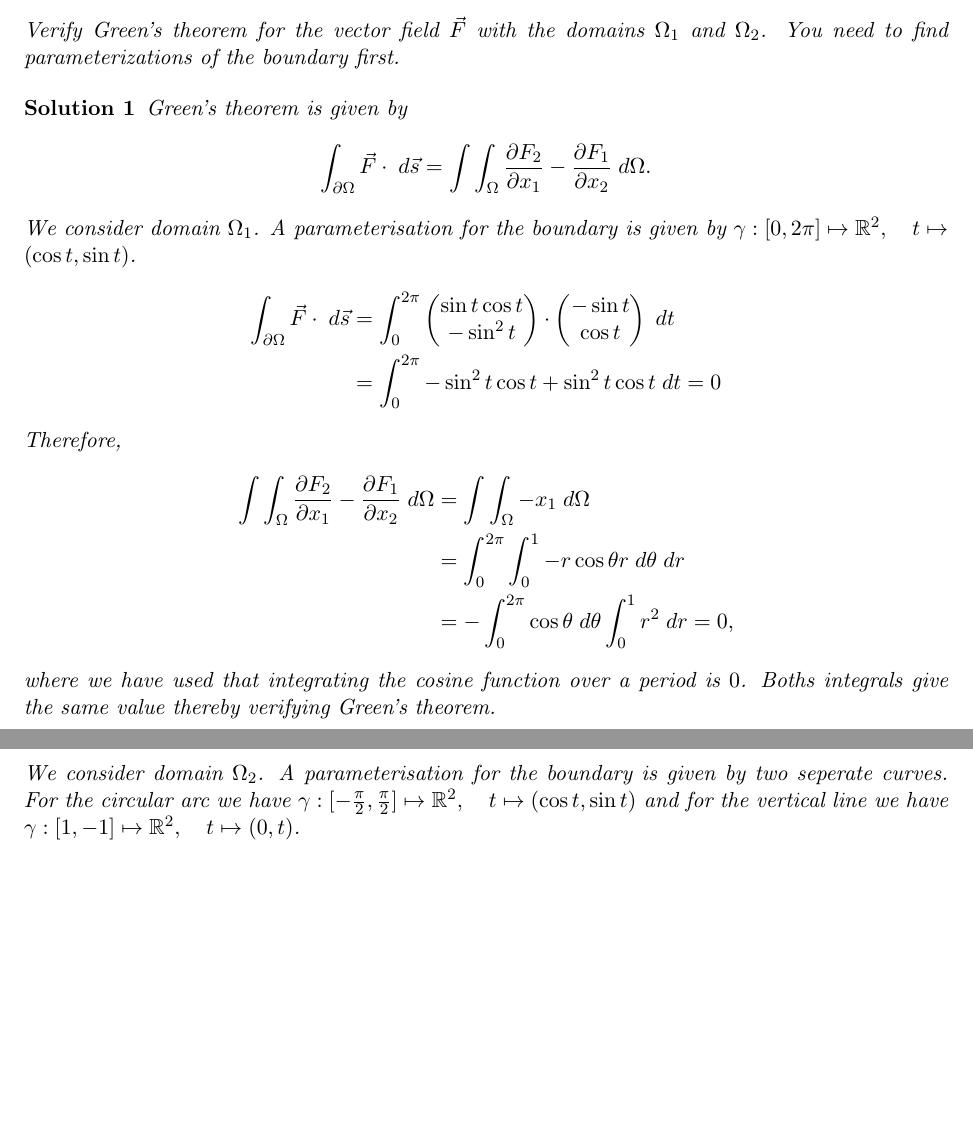
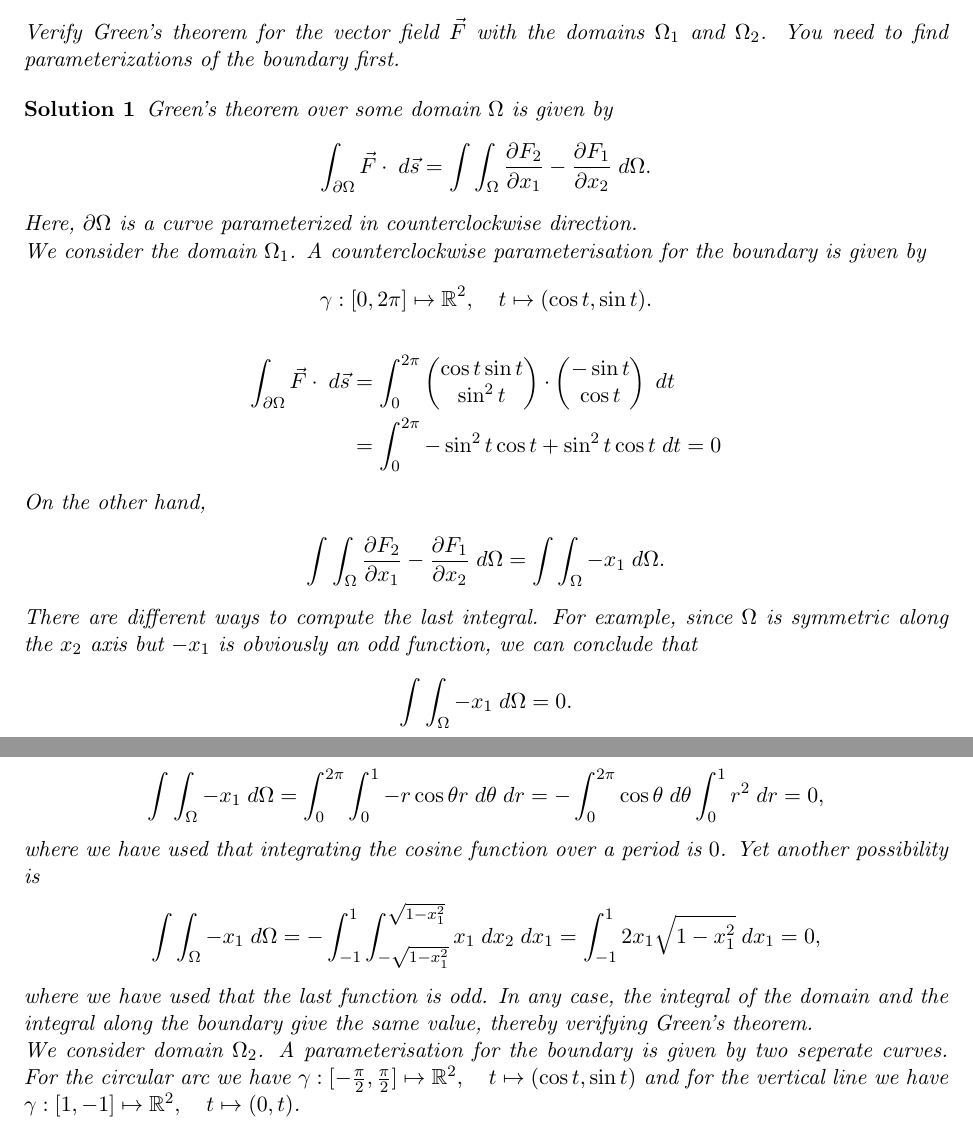
Before and after one commit to martinlicht/Ana3_EPFL2024, a LaTeX problem sheet (exercise06.tex): two parts of pages 1 and 2 of 12 before the commit and two parts of pages 1 and 2 of 13 after it, joined at a grey line, cut so that both start at the same text, the shorter picture padded with empty space. Compiled offline with pdfLaTeX.

Commit message:
update exercises

```diff
--- a/exercise06.tex
+++ b/exercise06.tex
@@ -21,26 +21,67 @@
     \textit{You need to find parameterizations of the boundary first.}
 \end{exercise}
 \begin{solution}
-   Green's theorem is given by
+   Green's theorem over some domain $\Omega$ is given by
    \begin{gather*}
         \int_{\partial \Omega} \vec{F} \cdot \;d\vec{s}
         =
         \int \int_{\Omega} \frac{\partial F_2}{\partial x_1} - \frac{\partial F_1}{\partial x_2} \;d \Omega
         .
     \end{gather*}
-    We consider domain $\Omega_1$.
-    A parameterisation for the boundary is given by $\gamma: [0,2\pi] \mapsto \mathbb{R}^2, \quad t\mapsto  (\cos t, \sin t)$.
+    Here, $\partial\Omega$ is a curve parameterized in counterclockwise direction.
+
+    We consider the domain $\Omega_1$.
+    A counterclockwise parameterisation for the boundary is given by
+    $$
+        \gamma: [0,2\pi] \mapsto \mathbb{R}^2, \quad t\mapsto  (\cos t, \sin t)
+        .
+    $$
     \begin{align*}
-        \int_{\partial \Omega} \vec{F} \cdot \;d\vec{s} &= \int_0^ {2\pi} \begin{pmatrix}\sin t \cos t\\ -\sin^2 t \end{pmatrix} \cdot \begin{pmatrix}-\sin t \\ \cos t \end{pmatrix} \; d t
-        \\&= \int_0^{2\pi} -\sin^2 t\cos t + \sin^ 2 t \cos t \;dt = 0
+        \int_{\partial \Omega} \vec{F} \cdot \;d\vec{s}
+        &=
+        \int_0^ {2\pi}
+        \begin{pmatrix} \cos t \sin t\\ \sin^2 t \end{pmatrix}
+        \cdot
+        \begin{pmatrix} -\sin t \\ \cos t \end{pmatrix} \; d t
+        \\&=
+        \int_0^{2\pi} -\sin^2 t\cos t + \sin^ 2 t \cos t \;dt = 0
     \end{align*}
-    Therefore,
+    On the other hand,
     \begin{align*}
-        \int \int_{\Omega} \frac{\partial F_2}{\partial x_1} - \frac{\partial F_1}{\partial x_2} \;d \Omega &= \int \int_{\Omega} -x_1 \; d\Omega
-        \\&= \int_0^ {2\pi} \int_0^1 -r\cos \theta r \;d\theta\;dr
-        \\&= -\int_0^ {2\pi} \cos \theta \;d \theta \int_0^1 r^ 2 \;d r = 0,
+        \int \int_{\Omega} \frac{\partial F_2}{\partial x_1} - \frac{\partial F_1}{\partial x_2} \;d \Omega &= \int \int_{\Omega} -x_1 \; d\Omega.
     \end{align*}
-    where we have used that integrating the cosine function over a period is $0$. Boths integrals give the same value thereby verifying Green's theorem.
+    There are different ways to compute the last integral.
+	For example, since $\Omega$ is symmetric along the $x_2$ axis but $-x_1$ is obviously an odd function,
+	we can conclude that
+	\begin{align*}
+        \int \int_{\Omega} -x_1 \; d\Omega = 0.
+    \end{align*}
+	Alternatively, we can use radial coordinates for the disk:
+    \begin{align*}
+        \int \int_{\Omega} -x_1 \; d\Omega
+		=
+		\int_0^ {2\pi} \int_0^1 -r\cos \theta r \;d\theta\;dr
+        =
+		-\int_0^ {2\pi} \cos \theta \;d \theta \int_0^1 r^ 2 \;d r = 0,
+    \end{align*}
+    where we have used that integrating the cosine function over a period is $0$.
+	Yet another possibility is
+	\begin{align*}
+        \int \int_{\Omega} -x_1 \; d\Omega
+		=
+		-
+		\int_{-1}^{1} \int_{-\sqrt{1-x_1^2}}^{\sqrt{1-x_1^2}}
+		x_1 \;dx_2 \;dx_1
+        =
+		\int_{-1}^{1}
+		2x_1 \sqrt{1-x_1^2} \;dx_1
+        =
+		0
+		,
+    \end{align*}
+	where we have used that the last function is odd.
+	In any case, the integral of the domain and the integral along the boundary give the same value,
+	thereby verifying Green's theorem.
 
     We consider domain $\Omega_2$. A parameterisation for the boundary is given by two seperate curves. For the circular arc we have $\gamma: [-\frac{\pi}{2},\frac{\pi}{2}] \mapsto \mathbb{R}^2, \quad t\mapsto  (\cos t, \sin t)$ and for the vertical line we have  $\gamma: [1,-1] \mapsto \mathbb{R}^2, \quad t\mapsto  (0, t)$.
     \begin{align*}
```
Also changed, not shown: exercise05.tex (+17 -2 lines).
